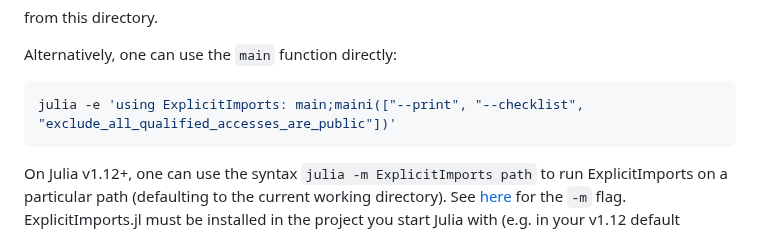
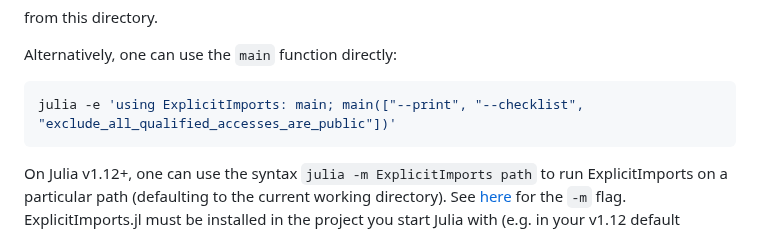
Before and after one commit to ericphanson/ExplicitImports.jl, a Markdown page: README.md, the part around the change. Rendered like a GitHub page.

Commit message:
Fix typo

````diff
--- a/README.md
+++ b/README.md
@@ -128,7 +128,7 @@ from this directory.
 Alternatively, one can use the `main` function directly:
 
 ```bash
-julia -e 'using ExplicitImports: main;maini(["--print", "--checklist", "exclude_all_qualified_accesses_are_public"])'
+julia -e 'using ExplicitImports: main; main(["--print", "--checklist", "exclude_all_qualified_accesses_are_public"])'
 ```
 
 On Julia v1.12+, one can use the syntax `julia -m ExplicitImports path` to run ExplicitImports on a particular path (defaulting to the current working directory). See [here](https://docs.julialang.org/en/v1.12-dev/NEWS/#Command-line-option-changes) for the `-m` flag. ExplicitImports.jl must be installed in the project you start Julia with (e.g. in your v1.12 default environment), and the target package to analyze must be installable on the same version of Julia (e.g. no out-of-date Manifest.toml present in the package environment).
````
